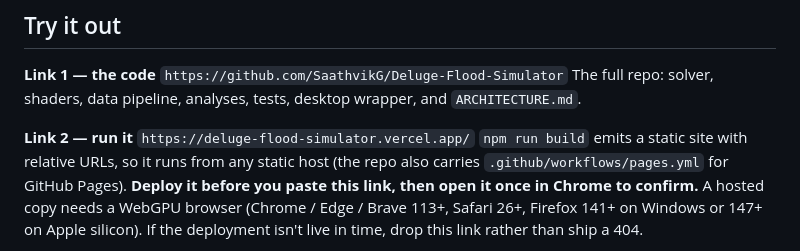
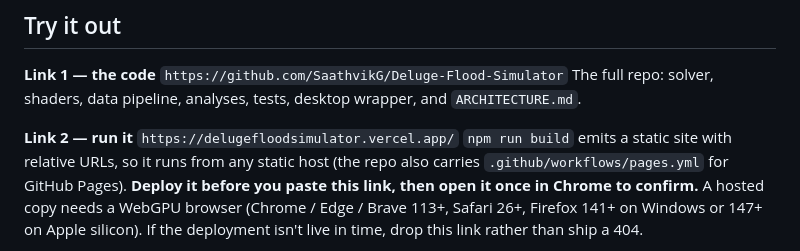
Before and after one commit to SaathvikG/Deluge-Flood-Simulator, a Markdown page: submission/SUBMISSION.md, the part around the change. Rendered like a GitHub page.

Commit message:
Update the Vercel link in the submission
Co-Authored-By: Claude Opus 5.5 <noreply@anthropic.com>

```diff
--- a/submission/SUBMISSION.md
+++ b/submission/SUBMISSION.md
@@ -63,7 +63,7 @@ Why each one is defensible, if a judge asks:
 The full repo: solver, shaders, data pipeline, analyses, tests, desktop wrapper, and `ARCHITECTURE.md`.
 
 **Link 2 — run it**
-`https://deluge-flood-simulator.vercel.app/`
+`https://delugefloodsimulator.vercel.app/`
 `npm run build` emits a static site with relative URLs, so it runs from any static host (the repo also carries
 `.github/workflows/pages.yml` for GitHub Pages). **Deploy it before you paste this link, then open it once in Chrome to
 confirm.** A hosted copy needs a WebGPU browser (Chrome / Edge / Brave 113+, Safari 26+, Firefox 141+ on Windows or 147+
```
